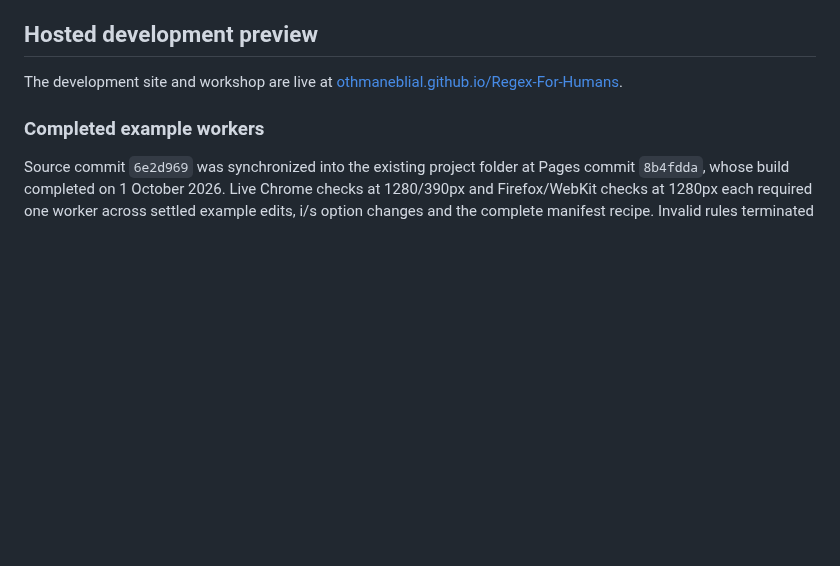
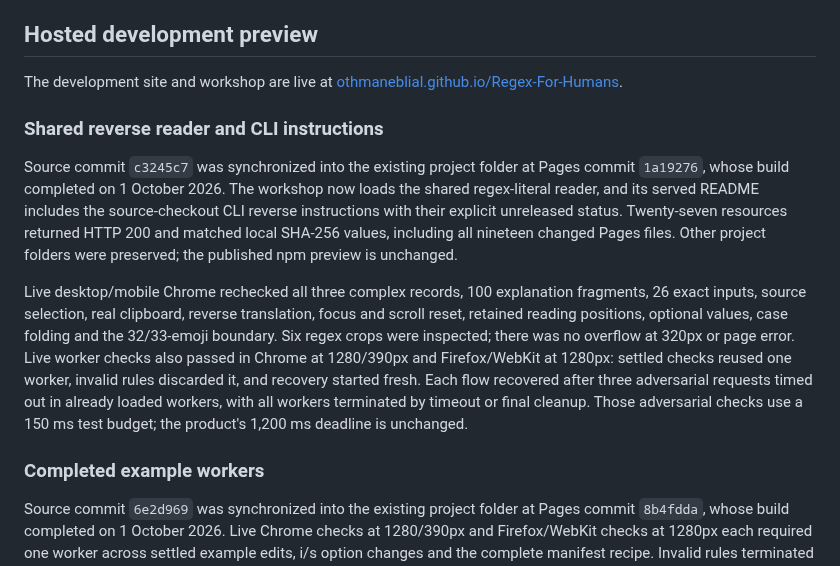
Before and after one commit to OthmaneBlial/Regex-For-Humans, a Markdown page: docs/DISTRIBUTION.md, the part around the change. Rendered like a GitHub page; blank space fills up the shorter version.

Commit message:
docs(site): record live shared reader verification

```diff
--- a/docs/DISTRIBUTION.md
+++ b/docs/DISTRIBUTION.md
@@ -17,6 +17,12 @@ The earlier local preview server fix at `5a9772c` passed `npm run check`, all 16
 ## Hosted development preview
 
 The development site and workshop are live at [othmaneblial.github.io/Regex-For-Humans](https://othmaneblial.github.io/Regex-For-Humans/).
+
+### Shared reverse reader and CLI instructions
+
+Source commit `c3245c7` was synchronized into the existing project folder at Pages commit `1a19276`, whose build completed on 1 October 2026. The workshop now loads the shared regex-literal reader, and its served README includes the source-checkout CLI reverse instructions with their explicit unreleased status. Twenty-seven resources returned HTTP 200 and matched local SHA-256 values, including all nineteen changed Pages files. Other project folders were preserved; the published npm preview is unchanged.
+
+Live desktop/mobile Chrome rechecked all three complex records, 100 explanation fragments, 26 exact inputs, source selection, real clipboard, reverse translation, focus and scroll reset, retained reading positions, optional values, case folding and the 32/33-emoji boundary. Six regex crops were inspected; there was no overflow at 320px or page error. Live worker checks also passed in Chrome at 1280/390px and Firefox/WebKit at 1280px: settled checks reused one worker, invalid rules discarded it, and recovery started fresh. Each flow recovered after three adversarial requests timed out in already loaded workers, with all workers terminated by timeout or final cleanup. Those adversarial checks use a 150 ms test budget; the product's 1,200 ms deadline is unchanged.
 
 ### Completed example workers
 
```
Also changed, not shown: ROADMAP.md (+1 -1 lines).
